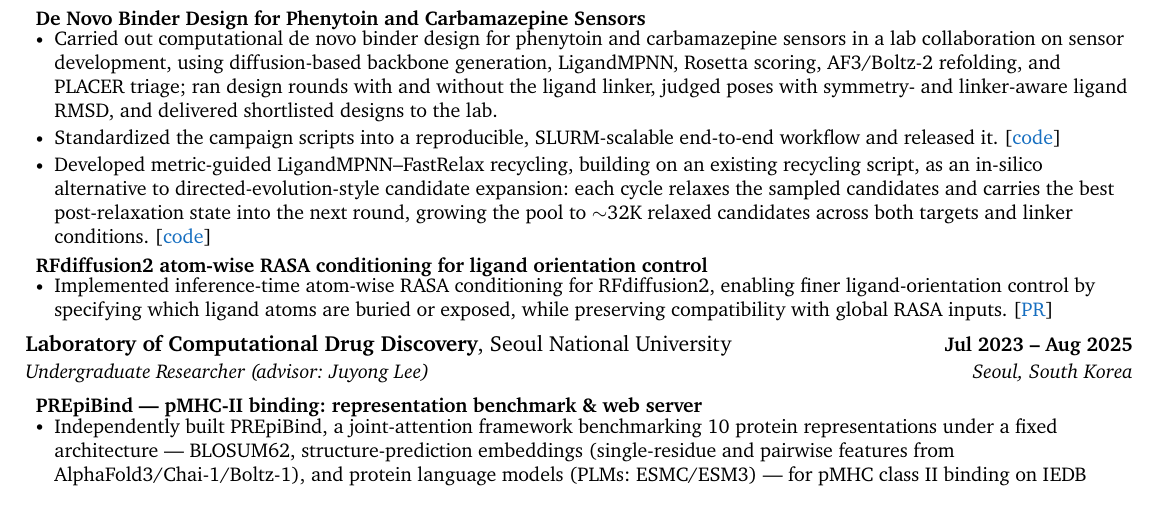
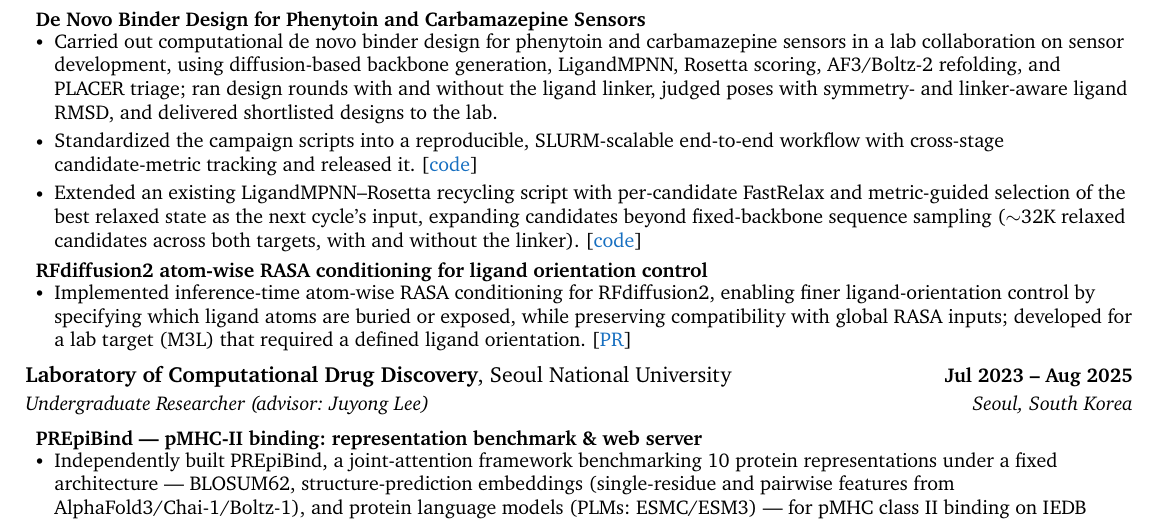
Before and after one commit to daylight-00/undergrad_cv, a LaTeX document (template.tex): part of page 1 of 3, cut so that both start at the same text. Compiled offline with XeLaTeX; a missing font is replaced by an installed copy or a similar font.

Commit message:
KAIST: state the recycling change precisely; tie RASA work to the lab target
Describe recycling as an extension of the existing LigandMPNN-Rosetta script (per-candidate FastRelax, metric-guided best-state selection), drop the directed-evolution comparison, add cross-stage metric tracking to the workflow bullet, and note that the RFdiffusion2 work was developed for a lab target (M3L) that needed a defined ligand orientation.

```diff
--- a/template.tex
+++ b/template.tex
@@ -195,11 +195,11 @@
 \resumeItemListStart
 \resumeProjectSubheading{De Novo Binder Design for Phenytoin and Carbamazepine Sensors}{}{}
 \resumeItem{Carried out computational de novo binder design for phenytoin and carbamazepine sensors in a lab collaboration on sensor development, using diffusion-based backbone generation, LigandMPNN, Rosetta scoring, AF3/Boltz-2 refolding, and PLACER triage; ran design rounds with and without the ligand linker, judged poses with symmetry- and linker-aware ligand RMSD, and delivered shortlisted designs to the lab.}
-\resumeItem{Standardized the campaign scripts into a reproducible, SLURM-scalable end-to-end workflow and released it. [\href{https://github.com/daylight-00/ligand_binder_design}{\color{RoyalBlue}{code}}]}
+\resumeItem{Standardized the campaign scripts into a reproducible, SLURM-scalable end-to-end workflow with cross-stage candidate-metric tracking and released it. [\href{https://github.com/daylight-00/ligand_binder_design}{\color{RoyalBlue}{code}}]}
 % Note: pool-level numbers (21->275 screened, -25.4->-31.6) and the interface ddG trend over cycles are not used: the former are means of final pools with different cutoffs and backbone counts, the latter is the optimized objective with no orthogonal check. The ~32K count is the total relaxed candidates across the four FastRelax runs (CBZ/PHT, with and without linker).
-\resumeItem{Developed metric-guided LigandMPNN--FastRelax recycling, building on an existing recycling script, as an in-silico alternative to directed-evolution-style candidate expansion: each cycle relaxes the sampled candidates and carries the best post-relaxation state into the next round, growing the pool to $\sim$32K relaxed candidates across both targets and linker conditions. [\href{https://github.com/daylight-00/ligandMPNN_FR}{\color{RoyalBlue}{code}}]}
+\resumeItem{Extended an existing LigandMPNN--Rosetta recycling script with per-candidate FastRelax and metric-guided selection of the best relaxed state as the next cycle's input, expanding candidates beyond fixed-backbone sequence sampling ($\sim$32K relaxed candidates across both targets, with and without the linker). [\href{https://github.com/daylight-00/ligandMPNN_FR}{\color{RoyalBlue}{code}}]}
 \resumeProjectSubheading{RFdiffusion2 atom-wise RASA conditioning for ligand orientation control}{}{}
-\resumeItem{Implemented inference-time atom-wise RASA conditioning for RFdiffusion2, enabling finer ligand-orientation control by specifying which ligand atoms are buried or exposed, while preserving compatibility with global RASA inputs. [\href{https://github.com/RosettaCommons/RFdiffusion2/pull/35}{\color{RoyalBlue}{PR}}]}
+\resumeItem{Implemented inference-time atom-wise RASA conditioning for RFdiffusion2, enabling finer ligand-orientation control by specifying which ligand atoms are buried or exposed, while preserving compatibility with global RASA inputs; developed for a lab target (M3L) that required a defined ligand orientation. [\href{https://github.com/RosettaCommons/RFdiffusion2/pull/35}{\color{RoyalBlue}{PR}}]}
 \resumeItemListEnd
 
 \resumeSubheadingInline
```
Also changed, not shown: template.pdf.
